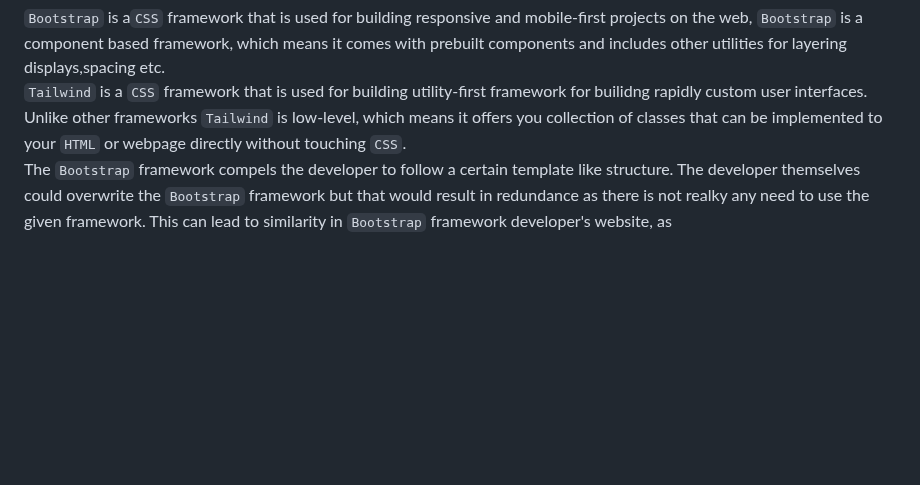
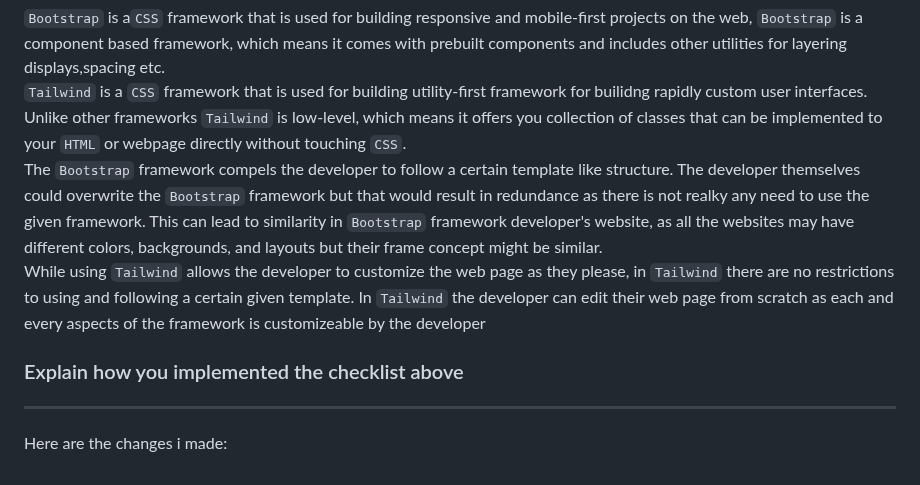
Before and after one commit to Alvinzhafif/fosters-bag, a Markdown page: README.md, the part around the change. GitHub-like rendering; blank space fills up the shorter version.

```diff
--- a/README.md
+++ b/README.md
@@ -181,4 +181,10 @@ The difference between `margin` and `padding` is that, `padding` represents the
 
 `Bootstrap` is a`CSS` framework that is used for building responsive and mobile-first projects on the web, `Bootstrap` is a component based framework, which means it comes with prebuilt components and includes other utilities for layering displays,spacing etc.<br>
 `Tailwind` is a `CSS` framework that is used for building utility-first framework for builidng rapidly custom user interfaces. Unlike other frameworks `Tailwind` is low-level, which means it offers you collection of classes that can be implemented to your `HTML` or webpage directly without touching `CSS`.<br>
-The `Bootstrap` framework compels the developer to follow a certain template like structure. The developer themselves could overwrite the  `Bootstrap` framework but that would result in redundance as there is not realky any need to use the given framework. This can lead to similarity in `Bootstrap` framework developer's website, as
+The `Bootstrap` framework compels the developer to follow a certain template like structure. The developer themselves could overwrite the  `Bootstrap` framework but that would result in redundance as there is not realky any need to use the given framework. This can lead to similarity in `Bootstrap` framework developer's website, as all the websites may have different colors, backgrounds, and layouts but their frame concept might be similar.<br>
+While using `Tailwind` allows the developer to customize the web page as they please, in `Tailwind` there are no restrictions to using and following a certain given template. In `Tailwind` the developer can edit their web page from scratch as each and every aspects of the framework is customizeable by the developer
+
+### Explain how you implemented the checklist above
+<hr>
+
+Here are the changes i made:
```
